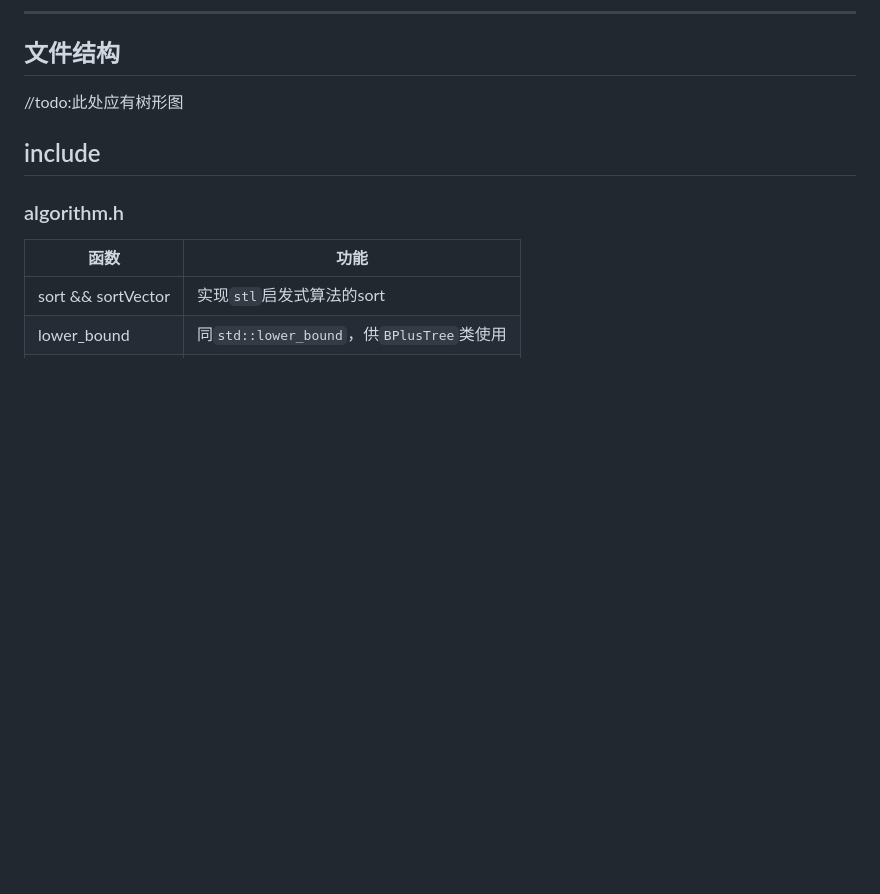
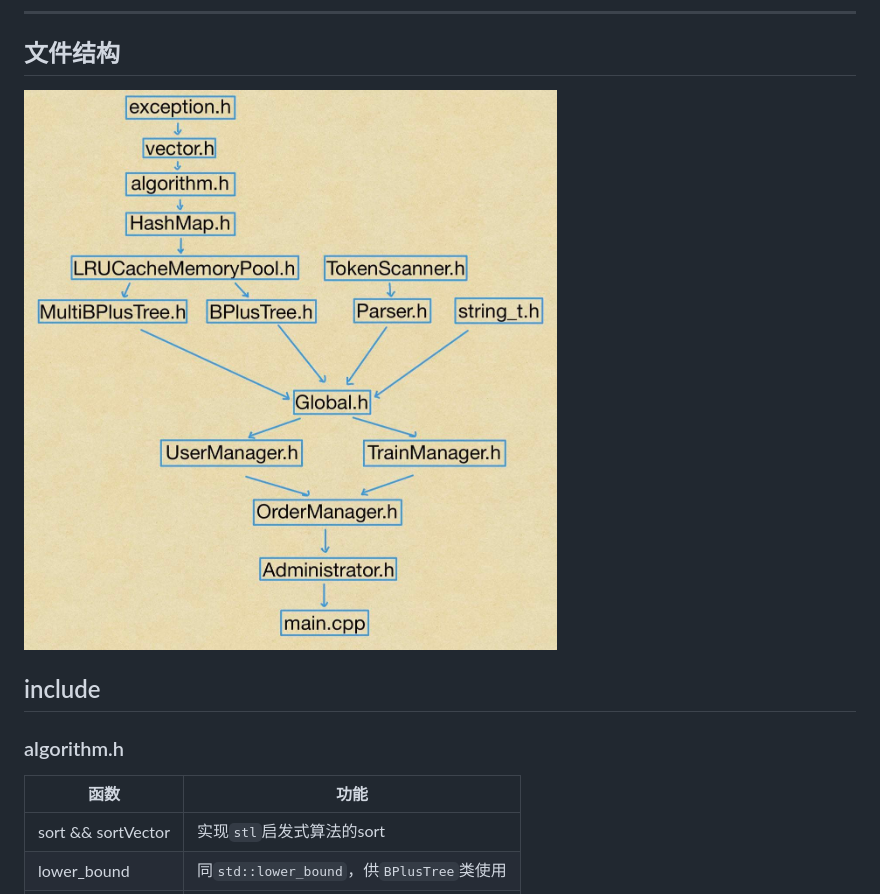
Before and after one commit to cblmemo/TicketSystem-Automata, a Markdown page: General/DevelopmentDocument.md, the part around the change. GitHub-like rendering; pictures changed too: General/FileStructure.jpg (added); blank space fills up the shorter version.

Commit message:
update DevelopmentDocument.

```diff
--- a/General/DevelopmentDocument.md
+++ b/General/DevelopmentDocument.md
@@ -4,7 +4,7 @@
 
 ## 文件结构
 
-//todo:此处应有树形图
+![FileStructure](FileStructure.jpg)
 
 
 
```
